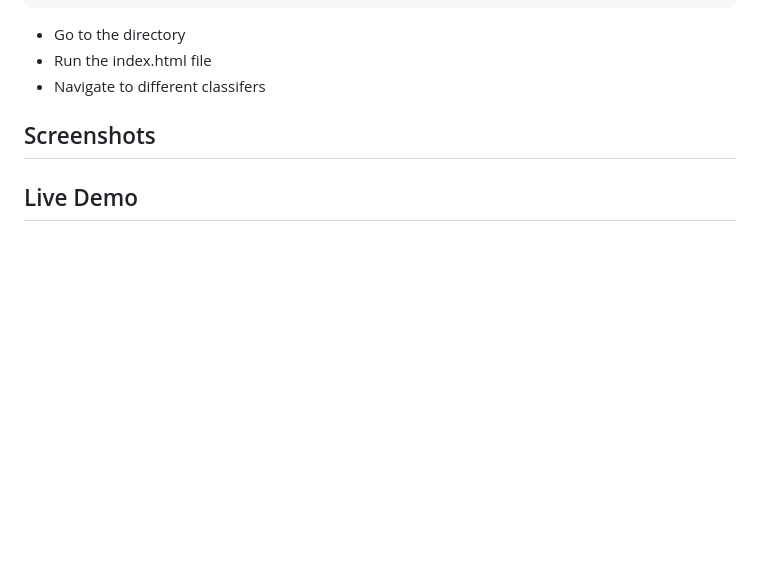
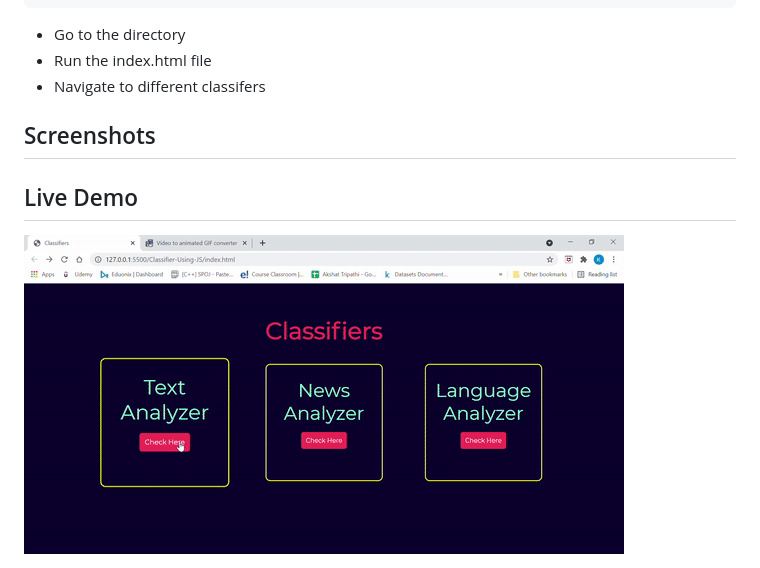
Before and after one commit to LovelySpace/web-dev-mini-projects, a Markdown page: Classifier-Using-JS/README.md, the part around the change. Drawn GitHub-style; pictures changed too: Classifier-Using-JS/demo.gif (added); blank space fills up the shorter version.

```diff
--- a/Classifier-Using-JS/README.md
+++ b/Classifier-Using-JS/README.md
@@ -50,3 +50,5 @@ git clone https://github.com/Ayushparikh-code/Web-dev-mini-projects.git
 
 
 ## Live Demo
+
+<img src="./demo.gif" />
```
